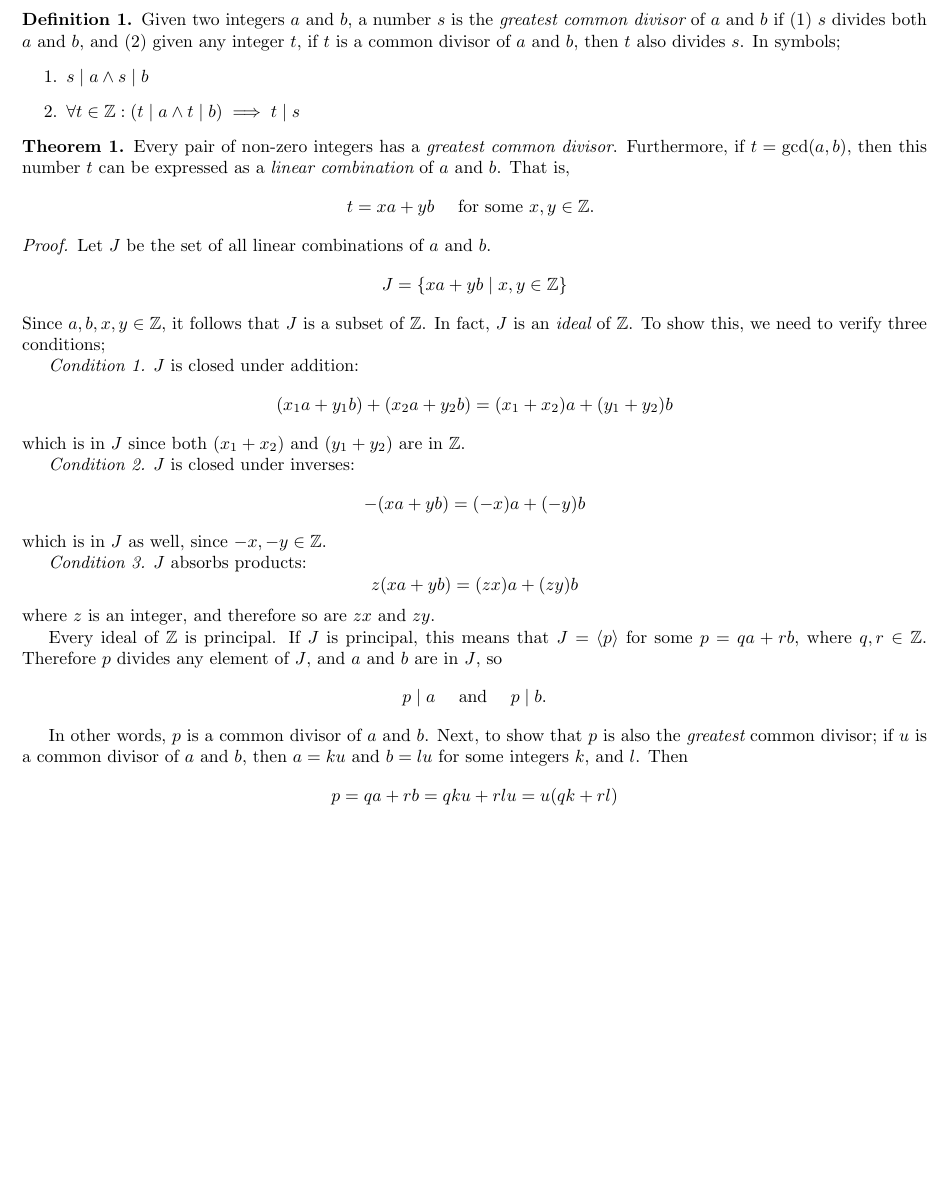
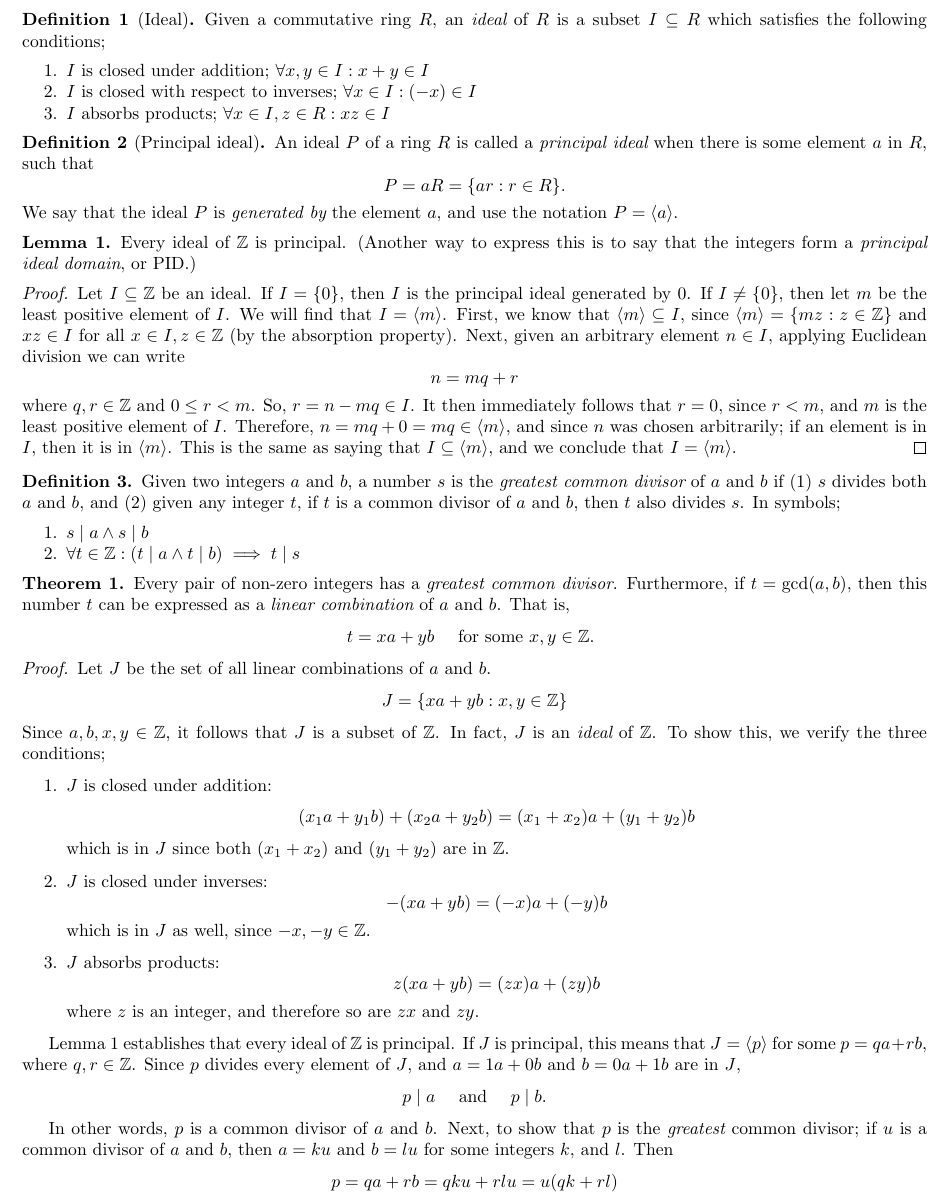
Before and after one commit to laserpants/proof-tank, a LaTeX document (20180125.tex): part of the page, cut at the place of the change, the shorter picture padded with empty space. Compiled offline with pdfLaTeX.

Commit message:
Complete proof

```diff
--- a/20180125.tex
+++ b/20180125.tex
@@ -16,12 +23,37 @@
 
 \begin{document}
 
+\begin{definition}[Ideal]
+  Given a commutative ring $R$, an \begin{em}ideal\end{em} of $R$ is a subset $I \subseteq R$ which satisfies the following conditions;
+  \begin{enumerated}
+    \item $I$ is closed under addition; $\forall x, y \in I : x + y \in I$
+    \item $I$ is closed with respect to inverses; $\forall x \in I : (-x) \in I$
+    \item $I$ absorbs products; $\forall x \in I, z \in R : xz \in I$
+  \end{enumerated}
+\end{definition}
+
+\begin{definition}[Principal ideal]
+  An ideal $P$ of a ring $R$ is called a \begin{em}principal ideal\end{em} when there is some element $a$ in $R$, such that
+  $$P = aR = \{ar : r \in R\}.$$
+  We say that the ideal $P$ is \begin{em}generated by\end{em} the element $a$, and use the notation $P = \langle a \rangle$.
+\end{definition}
+
+\begin{lemma}
+\label{IdealsOfIntegers}
+  Every ideal of $\mathbb{Z}$ is principal. (Another way to express this is to say that the integers form a \begin{em}principal ideal domain\end{em}, or PID.)
+\end{lemma}
+\begin{proof}
+  Let $I \subseteq \mathbb{Z}$ be an ideal. If $I = \{0\}$, then $I$ is the principal ideal generated by $0$. If $I \ne \{0\}$, then let $m$ be the least positive element of $I$. We will find that $I = \langle m \rangle$. First, we know that $\langle m \rangle \subseteq I$, since $\langle m \rangle = \{mz : z \in \mathbb{Z}\}$ and $xz \in I$ for all $x \in I, z \in \mathbb{Z}$ (by the absorption property). Next, given an arbitrary element $n \in I$, applying Euclidean division we can write
+  $$n = mq + r$$
+  where $q, r \in \mathbb{Z}$ and $0 \le r < m$. So, $r = n - mq \in I$. It then immediately follows that $r = 0$, since $r < m$, and $m$ is the least positive element of $I$. Therefore, $n = mq + 0 = mq \in \langle m \rangle$, and since $n$ was chosen arbitrarily; if an element is in $I$, then it is in $\langle m \rangle$. This is the same as saying that $I \subseteq \langle m \rangle$, and we conclude that $I = \langle m \rangle$.
+\end{proof}
+
 \begin{definition}
   Given two integers $a$ and $b$, a number $s$ is the \begin{em}greatest common divisor\end{em} of $a$ and $b$ if (1) $s$ divides both $a$ and $b$, and (2) given any integer $t$, if $t$ is a common divisor of $a$ and $b$, then $t$ also divides $s$. In symbols;
-\begin{enumerate}
+  \begin{enumerated}
     \item $s \mid a \wedge s \mid b$
     \item $\forall t \in \mathbb{Z} : (t \mid a \wedge t \mid b) \implies t \mid s$
-\end{enumerate}
+  \end{enumerated}
 \end{definition}
 
 \begin{theorem}
@@ -31,25 +63,25 @@ $$t = xa + yb \text{ \quad for some $x, y \in \mathbb{Z}$. }$$
 
 \begin{proof}
   Let $J$ be the set of all linear combinations of $a$ and $b$.
-$$J = \{ xa + yb \mid x, y \in \mathbb{Z} \}$$
-Since $a, b, x, y \in \mathbb{Z}$, it follows that $J$ is a subset of $\mathbb{Z}$. In fact, $J$ is an \begin{em}ideal\end{em} of $\mathbb{Z}$. To show this, we need to verify three conditions;
+  $$J = \{ xa + yb : x, y \in \mathbb{Z} \}$$
+  Since $a, b, x, y \in \mathbb{Z}$, it follows that $J$ is a subset of $\mathbb{Z}$. In fact, $J$ is an \begin{em}ideal\end{em} of $\mathbb{Z}$. To show this, we verify the three conditions;
 
-\begin{em}Condition 1.\end{em} $J$ is closed under addition:
+  \begin{enumerate}
+    \item $J$ is closed under addition:
       $$(x_1a + y_1b) + (x_2a + y_2b) = (x_1 + x_2)a + (y_1 + y_2)b$$
       which is in $J$ since both $(x_1 + x_2)$ and $(y_1 + y_2)$ are in $\mathbb{Z}$.
-
-\begin{em}Condition 2.\end{em} $J$ is closed under inverses:
+    \item $J$ is closed under inverses:
       $$-(xa + yb) = (-x)a + (-y)b$$
       which is in $J$ as well, since $-x, -y \in \mathbb{Z}$.
-
-\begin{em}Condition 3.\end{em} $J$ absorbs products:
+    \item $J$ absorbs products:
       $$z(xa + yb) = (zx)a + (zy)b$$
       where $z$ is an integer, and therefore so are $zx$ and $zy$.
+  \end{enumerate}
 
-Every ideal of $\mathbb{Z}$ is principal. If $J$ is principal, this means that $ J = \langle p \rangle $ for some $p = qa + rb$, where $q, r \in \mathbb{Z}$. Therefore $p$ divides any element of $J$, and $a$ and $b$ are in $J$, so
+  Lemma~\ref{IdealsOfIntegers} establishes that every ideal of $\mathbb{Z}$ is principal. If $J$ is principal, this means that $ J = \langle p \rangle $ for some $p = qa + rb$, where $q, r \in \mathbb{Z}$. Since $p$ divides every element of $J$, and $a = 1a + 0b$ and $b = 0a + 1b$ are in $J$,
   $$p \mid a \quad \text{ and } \quad p \mid b.$$
 
-In other words, $p$ is a common divisor of $a$ and $b$. Next, to show that $p$ is also the \begin{em}greatest\end{em} common divisor; if $u$ is a common divisor of $a$ and $b$, then $a = ku$ and $b = lu$ for some integers $k$, and $l$. Then
+  In other words, $p$ is a common divisor of $a$ and $b$. Next, to show that $p$ is the \begin{em}greatest\end{em} common divisor; if $u$ is a common divisor of $a$ and $b$, then $a = ku$ and $b = lu$ for some integers $k$, and $l$. Then
   $$p = qa + rb = qku + rlu = u(qk + rl)$$
   which means that $u$ divides $p$. So, $p$ is indeed the \begin{em}gcd\end{em} of $a$ and $b$.
 \end{proof}
```
Also changed, not shown: 20180125.pdf, 20180125.tex (9 more changed lines). Lines whose indentation alone changed are shown as unchanged.
